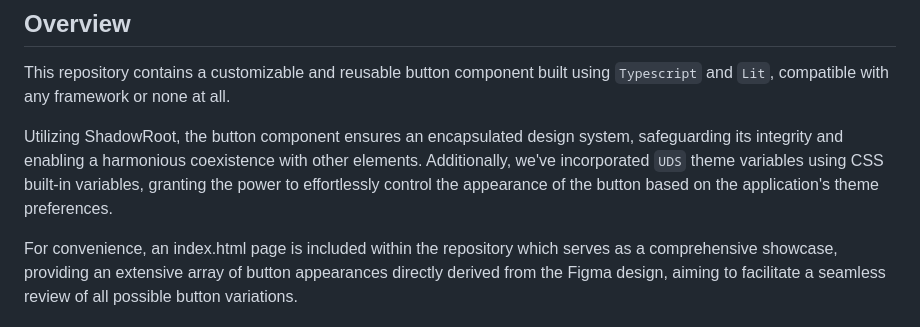
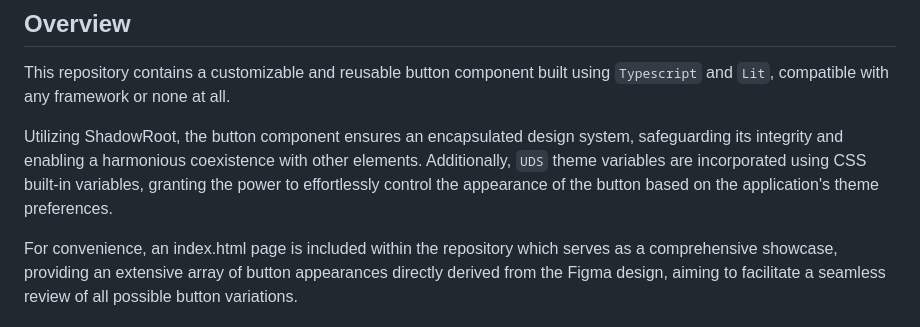
Before and after one commit to alex-dunarentu/uds-button, a Markdown page: README.md, the part around the change. GitHub-like rendering.

```diff
--- a/README.md
+++ b/README.md
@@ -4,7 +4,7 @@
 
 This repository contains a customizable and reusable button component built using `Typescript` and `Lit`, compatible with any framework or none at all.
 
-Utilizing ShadowRoot, the button component ensures an encapsulated design system, safeguarding its integrity and enabling a harmonious coexistence with other elements. Additionally, we've incorporated `UDS` theme variables using CSS built-in variables, granting the power to effortlessly control the appearance of the button based on the application's theme preferences.
+Utilizing ShadowRoot, the button component ensures an encapsulated design system, safeguarding its integrity and enabling a harmonious coexistence with other elements. Additionally, `UDS` theme variables are incorporated using CSS built-in variables, granting the power to effortlessly control the appearance of the button based on the application's theme preferences.
 
 For convenience, an index.html page is included within the repository which serves as a comprehensive showcase, providing an extensive array of button appearances directly derived from the Figma design, aiming to facilitate a seamless review of all possible button variations.
 
```
